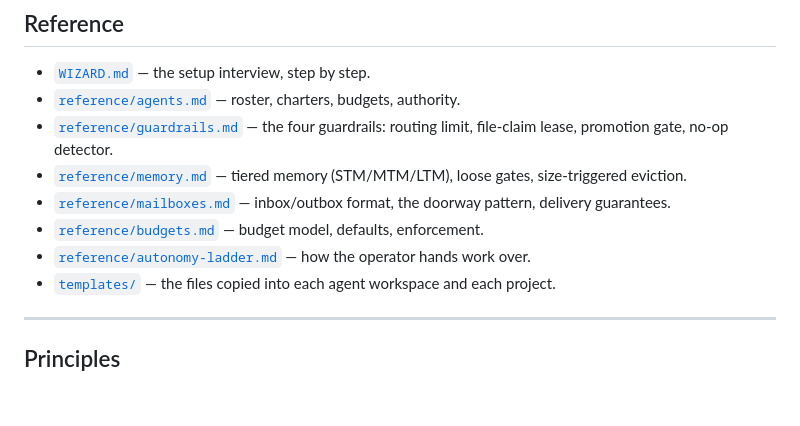
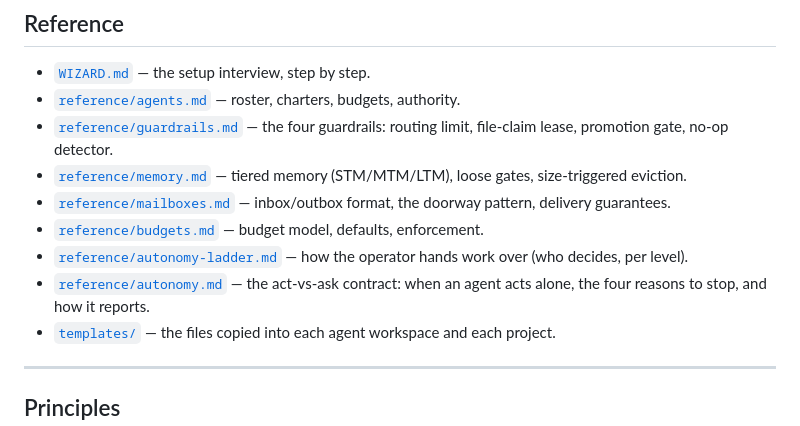
Before and after one commit to ADD-Attack/Cadre, a Markdown page: README.md, the part around the change. GitHub-like rendering; blank space fills up the shorter version.

Commit message:
reference: add act-vs-ask autonomy contract (the gap between the ladder and the guardrails)

```diff
--- a/README.md
+++ b/README.md
@@ -96,7 +96,8 @@ Full charters, budgets, and authority: [`reference/agents.md`](./reference/agent
 - [`reference/memory.md`](./reference/memory.md) — tiered memory (STM/MTM/LTM), loose gates, size-triggered eviction.
 - [`reference/mailboxes.md`](./reference/mailboxes.md) — inbox/outbox format, the doorway pattern, delivery guarantees.
 - [`reference/budgets.md`](./reference/budgets.md) — budget model, defaults, enforcement.
-- [`reference/autonomy-ladder.md`](./reference/autonomy-ladder.md) — how the operator hands work over.
+- [`reference/autonomy-ladder.md`](./reference/autonomy-ladder.md) — how the operator hands work over (who decides, per level).
+- [`reference/autonomy.md`](./reference/autonomy.md) — the act-vs-ask contract: when an agent acts alone, the four reasons to stop, and how it reports.
 - [`templates/`](./templates) — the files copied into each agent workspace and each project.
 
 ---
```
Also changed, not shown: reference/autonomy.md (added, +51 -0 lines).
